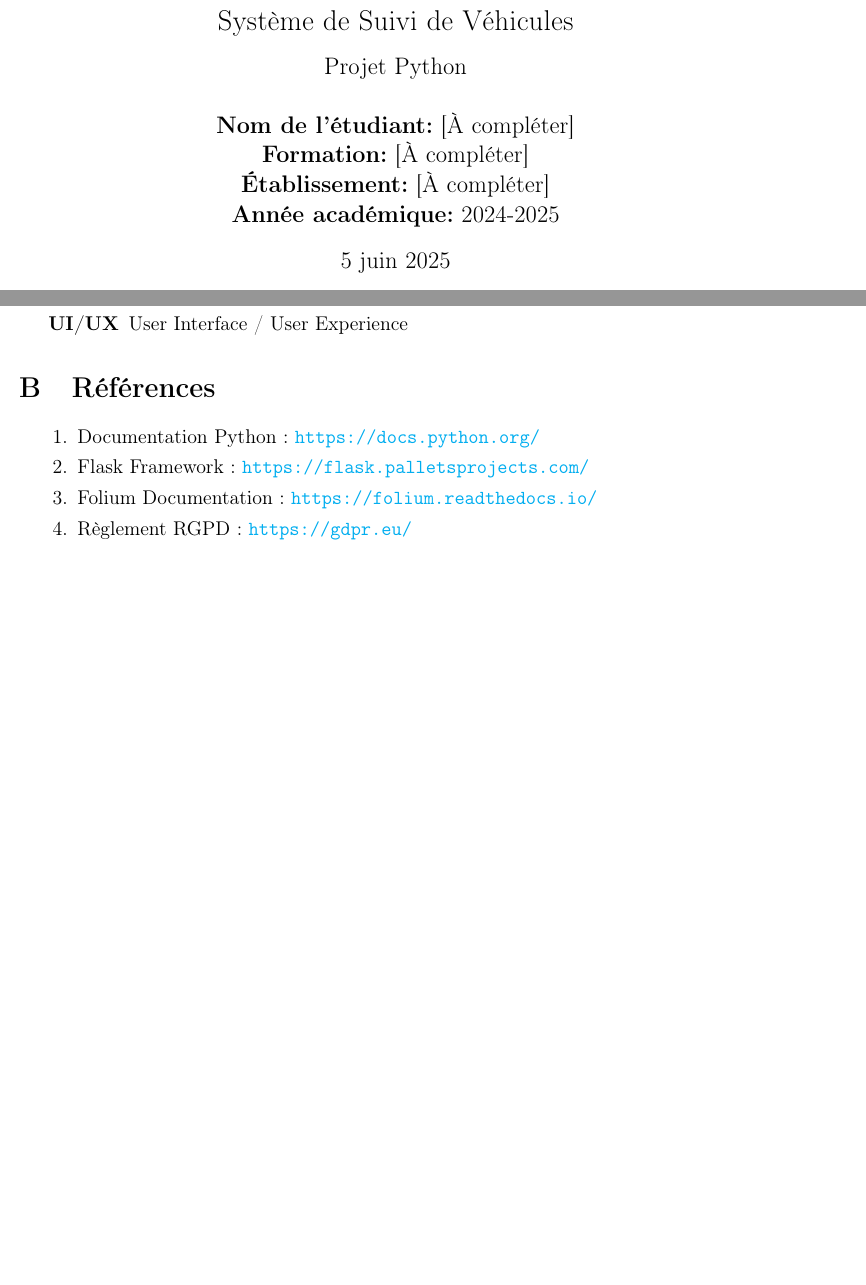
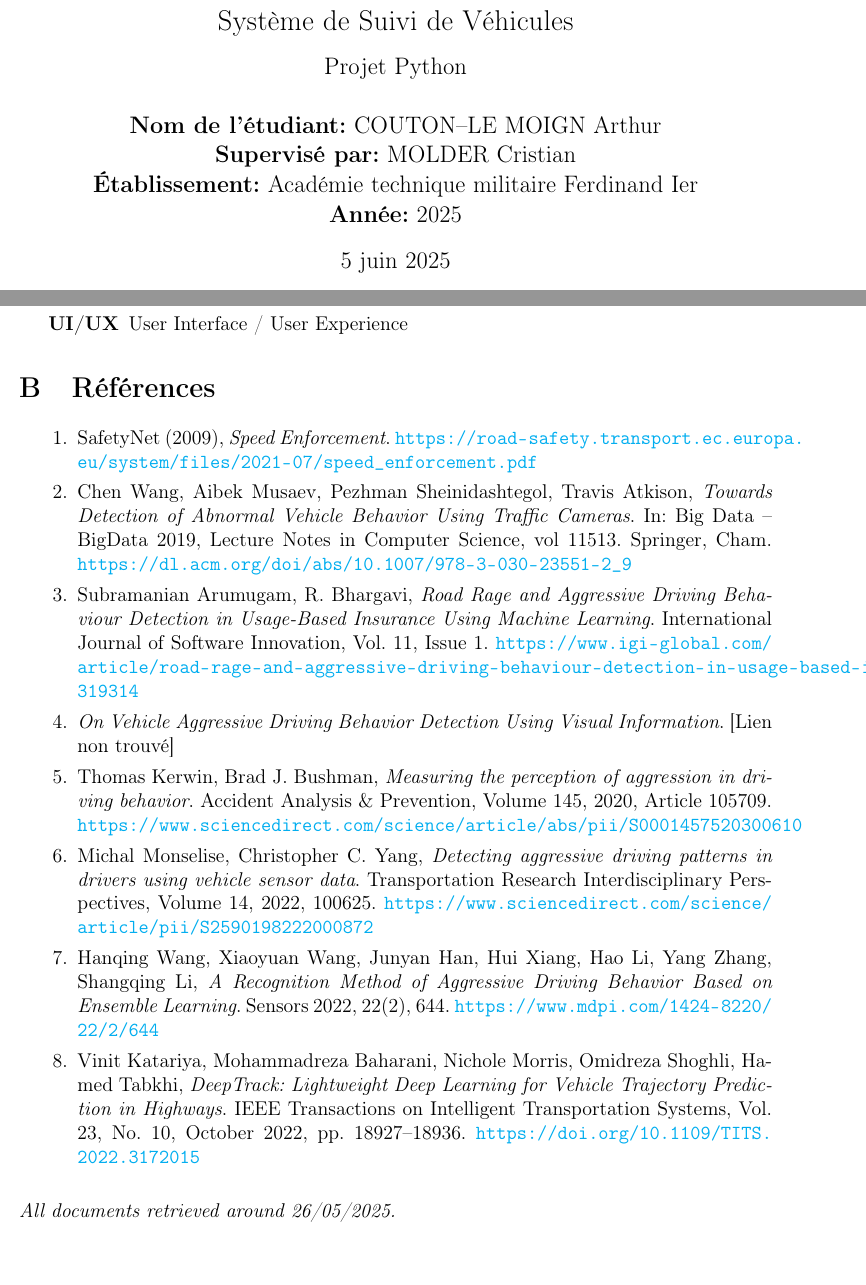
Before and after one commit to Aecheur-Cirael-Gremory-Noxx/Vehicule-Tracking-Python-Project, a LaTeX document (documentation/cahier des charges/cahier_des_charges.tex): two parts of pages 1 and 13 of 13, joined at a grey line, cut so that both start at the same text. Compiled offline with pdfLaTeX.

Commit message:
Changement cahier des charges et video exemple

```diff
--- a/documentation/cahier des charges/cahier_des_charges.tex
+++ b/documentation/cahier des charges/cahier_des_charges.tex
@@ -58,10 +58,10 @@
 }
 
 \author{
-    \textbf{Nom de l'étudiant:} [À compléter]\\
-    \textbf{Formation:} [À compléter]\\
-    \textbf{Établissement:} [À compléter]\\
-    \textbf{Année académique:} 2024-2025
+    \textbf{Nom de l'étudiant:} COUTON--LE MOIGN Arthur\\
+    \textbf{Supervisé par:} MOLDER Cristian\\
+    \textbf{Établissement:} Académie technique militaire Ferdinand Ier\\
+    \textbf{Année:} 2025
 }
 
 \date{\today}
@@ -466,10 +466,25 @@ Ce cahier des charges définit les bases solides pour le développement d'un sys
 \section{Références}
 
 \begin{enumerate}
-    \item Documentation Python : \url{https://docs.python.org/}
-    \item Flask Framework : \url{https://flask.palletsprojects.com/}
-    \item Folium Documentation : \url{https://folium.readthedocs.io/}
-    \item Règlement RGPD : \url{https://gdpr.eu/}
+    \item SafetyNet (2009), \textit{Speed Enforcement}. \url{https://road-safety.transport.ec.europa.eu/system/files/2021-07/speed_enforcement.pdf}
+
+    \item Chen Wang, Aibek Musaev, Pezhman Sheinidashtegol, Travis Atkison, \textit{Towards Detection of Abnormal Vehicle Behavior Using Traffic Cameras}. In: Big Data – BigData 2019, Lecture Notes in Computer Science, vol 11513. Springer, Cham. \url{https://dl.acm.org/doi/abs/10.1007/978-3-030-23551-2_9}
+
+    \item Subramanian Arumugam, R. Bhargavi, \textit{Road Rage and Aggressive Driving Behaviour Detection in Usage-Based Insurance Using Machine Learning}. International Journal of Software Innovation, Vol. 11, Issue 1. \url{https://www.igi-global.com/article/road-rage-and-aggressive-driving-behaviour-detection-in-usage-based-insurance-using-machine-learning/319314}
+
+    \item \textit{On Vehicle Aggressive Driving Behavior Detection Using Visual Information}. [Lien non trouvé]
+
+\item Thomas Kerwin, Brad J. Bushman, \textit{Measuring the perception of aggression in driving behavior}. Accident Analysis \& Prevention, Volume 145, 2020, Article 105709. \url{https://www.sciencedirect.com/science/article/abs/pii/S0001457520300610}
+
+    \item Michal Monselise, Christopher C. Yang, \textit{Detecting aggressive driving patterns in drivers using vehicle sensor data}. Transportation Research Interdisciplinary Perspectives, Volume 14, 2022, 100625. \url{https://www.sciencedirect.com/science/article/pii/S2590198222000872}
+
+    \item Hanqing Wang, Xiaoyuan Wang, Junyan Han, Hui Xiang, Hao Li, Yang Zhang, Shangqing Li, \textit{A Recognition Method of Aggressive Driving Behavior Based on Ensemble Learning}. Sensors 2022, 22(2), 644. \url{https://www.mdpi.com/1424-8220/22/2/644}
+
+    \item Vinit Katariya, Mohammadreza Baharani, Nichole Morris, Omidreza Shoghli, Hamed Tabkhi, \textit{DeepTrack: Lightweight Deep Learning for Vehicle Trajectory Prediction in Highways}. IEEE Transactions on Intelligent Transportation Systems, Vol. 23, No. 10, October 2022, pp. 18927–18936. \url{https://doi.org/10.1109/TITS.2022.3172015}
 \end{enumerate}
 
+\bigskip
+\noindent\textit{All documents retrieved around 26/05/2025.}
+
+
 \end{document}
```
Also changed, not shown: documentation/cahier des charges/cahier_des_charges.pdf, 6 other files.
